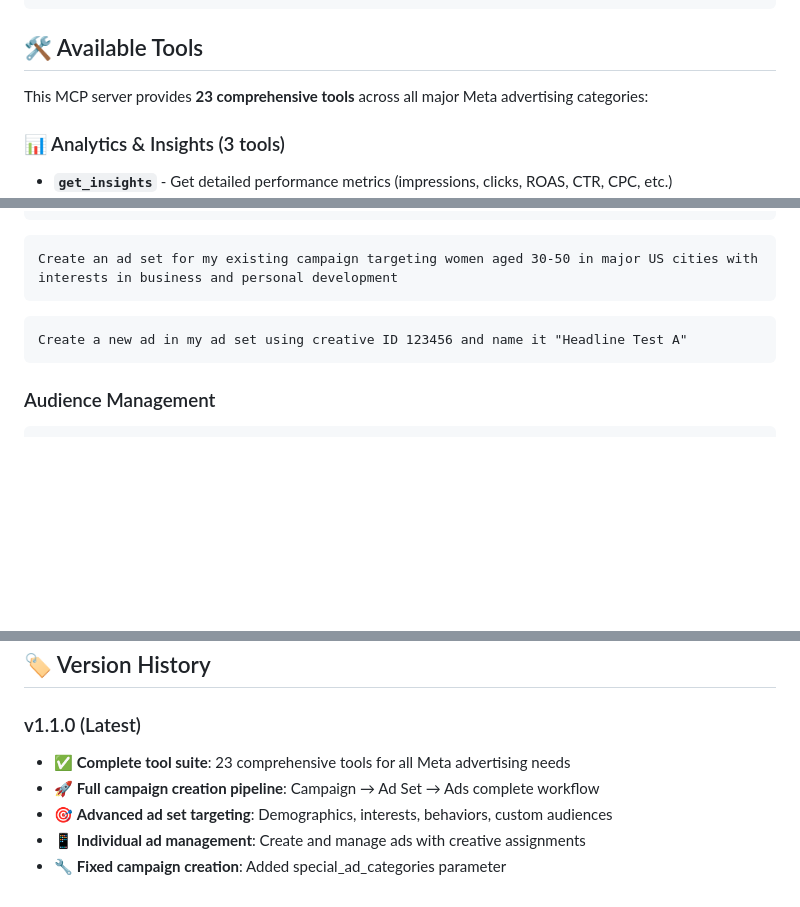
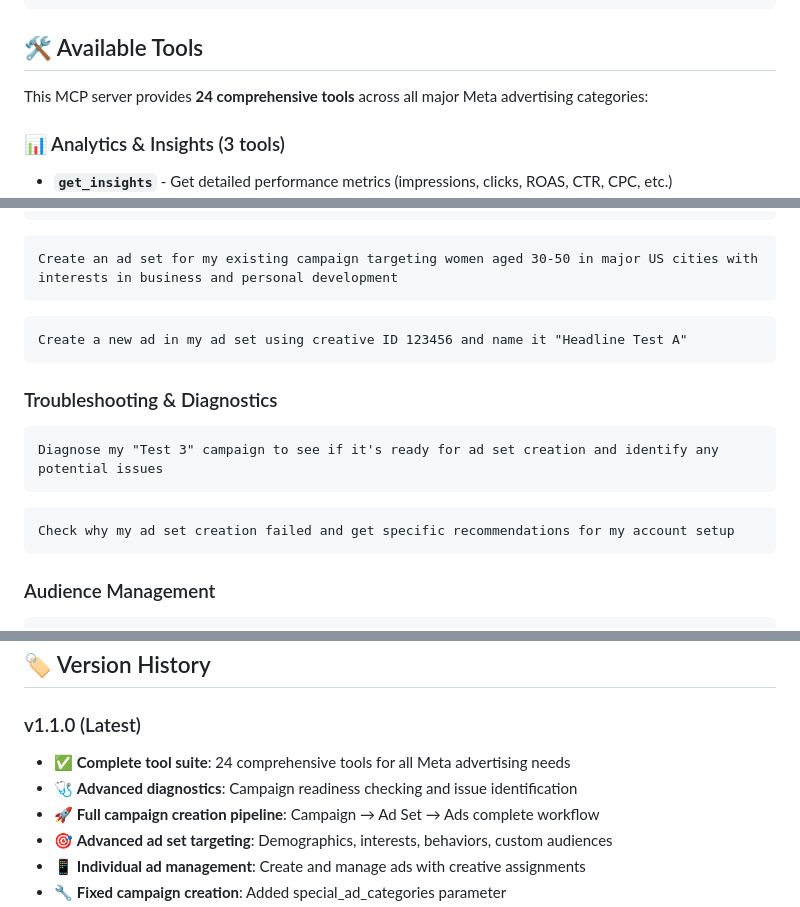
Before and after one commit to gorbenko1/meta-mcp, a Markdown page: README.md, 3 parts joined by grey strips. Rendered like a GitHub page; blank space fills up the shorter version.

Commit message:
Update documentation - add diagnostic tools and troubleshooting
📚 Documentation updates for enhanced toolset:

✨ Added Diagnostic Tools Section:
- diagnose_campaign_readiness tool documentation
- Troubleshooting and diagnostics usage examples
- Tool count: 23 → 24 comprehensive tools

🛠️ Enhanced Usage Examples:
- Campaign readiness diagnostics examples
- Ad set creation troubleshooting scenarios
- Specific recommendations for common issues

📊 Updated Architecture:
- Tool handlers now include diagnostics category
- Updated version history with diagnostic features
- Enhanced feature list with troubleshooting capabilities

🤖 Generated with [Claude Code](https://claude.ai/code)

Co-Authored-By: Claude <noreply@anthropic.com>

````diff
--- a/README.md
+++ b/README.md
@@ -286,7 +286,7 @@ For Vercel deployments, use `mcp-remote` to bridge HTTP to stdio:
 
 ## 🛠️ Available Tools
 
-This MCP server provides **23 comprehensive tools** across all major Meta advertising categories:
+This MCP server provides **24 comprehensive tools** across all major Meta advertising categories:
 
 ### 📊 Analytics & Insights (3 tools)
 - **`get_insights`** - Get detailed performance metrics (impressions, clicks, ROAS, CTR, CPC, etc.)
@@ -366,6 +369,14 @@ Create an ad set for my existing campaign targeting women aged 30-50 in major US
 ```
 ```
 Create a new ad in my ad set using creative ID 123456 and name it "Headline Test A"
+```
+
+### Troubleshooting & Diagnostics
+```
+Diagnose my "Test 3" campaign to see if it's ready for ad set creation and identify any potential issues
+```
+```
+Check why my ad set creation failed and get specific recommendations for my account setup
 ```
 
 ### Audience Management
@@ -527,7 +538,8 @@ MIT License - see [LICENSE](LICENSE) for details.
 ## 🏷️ Version History
 
 ### v1.1.0 (Latest)
-- ✅ **Complete tool suite**: 23 comprehensive tools for all Meta advertising needs
+- ✅ **Complete tool suite**: 24 comprehensive tools for all Meta advertising needs
+- 🩺 **Advanced diagnostics**: Campaign readiness checking and issue identification
 - 🚀 **Full campaign creation pipeline**: Campaign → Ad Set → Ads complete workflow
 - 🎯 **Advanced ad set targeting**: Demographics, interests, behaviors, custom audiences
 - 📱 **Individual ad management**: Create and manage ads with creative assignments
````
Also changed, not shown: other parts of README.md (+4 -1 lines).
